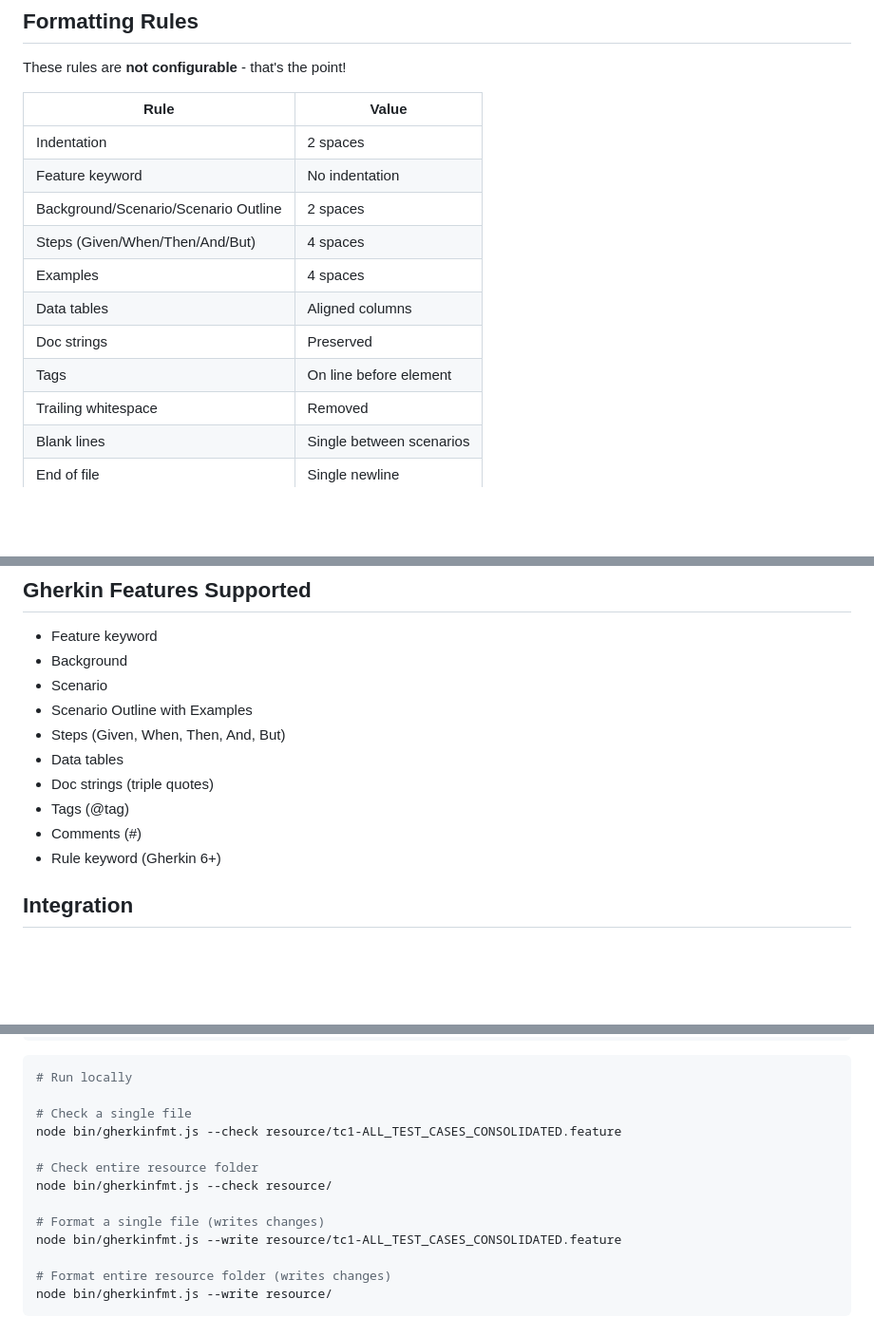
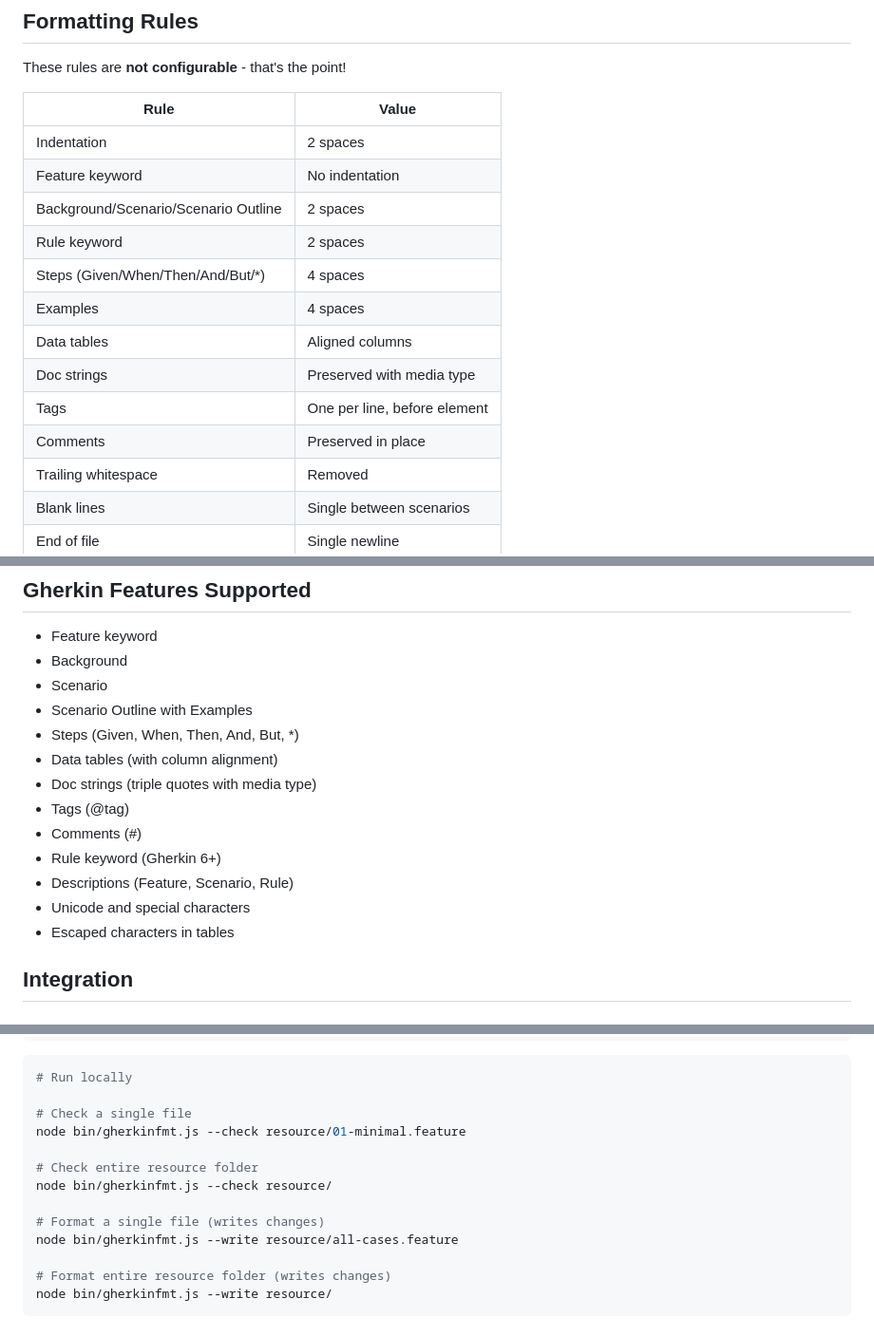
Before and after one commit to jojoee/gherkinfmt, a Markdown page: README.md, 3 parts joined by grey strips. Shown at 95% size. Rendered like a GitHub page; blank space fills up the shorter version.

Commit message:
docs: update formatting rules and supported features documentation

```diff
--- a/README.md
+++ b/README.md
@@ -117,11 +117,13 @@ These rules are **not configurable** - that's the point!
 | Indentation | 2 spaces |
 | Feature keyword | No indentation |
 | Background/Scenario/Scenario Outline | 2 spaces |
-| Steps (Given/When/Then/And/But) | 4 spaces |
+| Rule keyword | 2 spaces |
+| Steps (Given/When/Then/And/But/*) | 4 spaces |
 | Examples | 4 spaces |
 | Data tables | Aligned columns |
-| Doc strings | Preserved |
-| Tags | On line before element |
+| Doc strings | Preserved with media type |
+| Tags | One per line, before element |
+| Comments | Preserved in place |
 | Trailing whitespace | Removed |
 | Blank lines | Single between scenarios |
 | End of file | Single newline |
@@ -152,12 +154,15 @@ format('Feature:My Feature');
 - Background
 - Scenario
 - Scenario Outline with Examples
-- Steps (Given, When, Then, And, But)
-- Data tables
-- Doc strings (triple quotes)
+- Steps (Given, When, Then, And, But, *)
+- Data tables (with column alignment)
+- Doc strings (triple quotes with media type)
 - Tags (@tag)
 - Comments (#)
 - Rule keyword (Gherkin 6+)
+- Descriptions (Feature, Scenario, Rule)
+- Unicode and special characters
+- Escaped characters in tables
 
 ## Integration
 
@@ -217,13 +224,13 @@ npm run lint
 # Run locally
 
 # Check a single file
-node bin/gherkinfmt.js --check resource/tc1-ALL_TEST_CASES_CONSOLIDATED.feature
+node bin/gherkinfmt.js --check resource/01-minimal.feature
 
 # Check entire resource folder
 node bin/gherkinfmt.js --check resource/
 
 # Format a single file (writes changes)
-node bin/gherkinfmt.js --write resource/tc1-ALL_TEST_CASES_CONSOLIDATED.feature
+node bin/gherkinfmt.js --write resource/all-cases.feature
 
 # Format entire resource folder (writes changes)
 node bin/gherkinfmt.js --write resource/
```
Also changed, not shown: other parts of README.md (+2 -0 lines).
